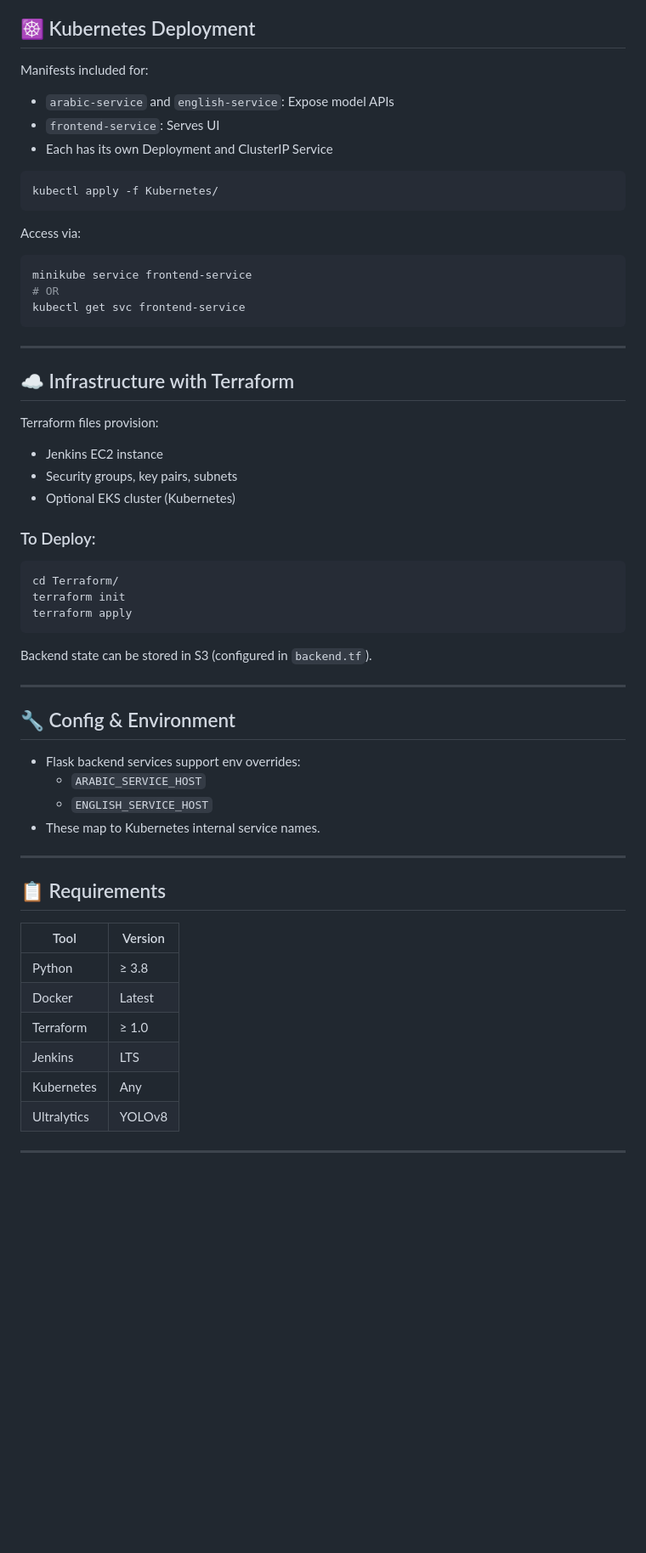
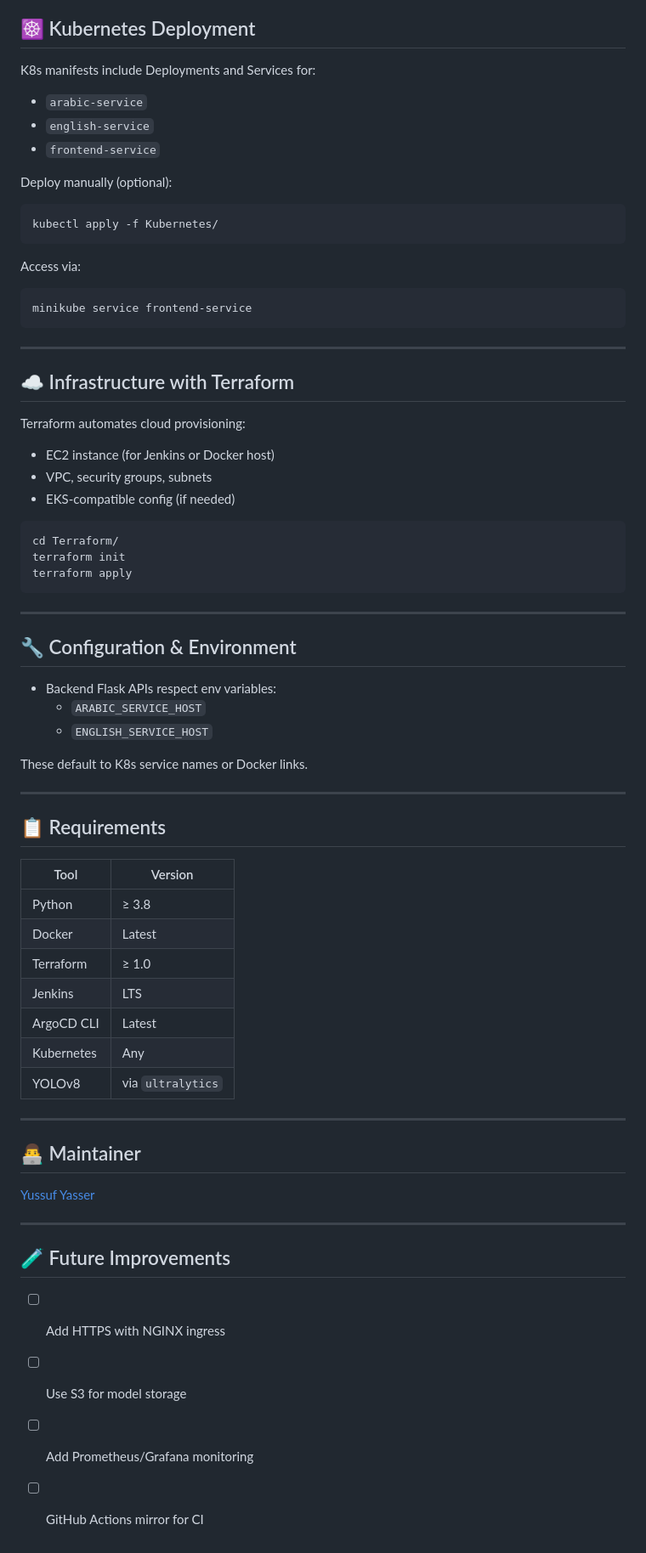
Before and after one commit to yussufyasser/Jenkins-pipeline, a Markdown page: README.md, the part around one of its changes. Shown at 85% size. Rendered like a GitHub page; blank space fills up the shorter version.

````diff
--- a/README.md
+++ b/README.md
@@ -92,10 +83,13 @@ This ensures environment consistency, easy deployment, and scalability. All Dock
 
 ## ☸️ Kubernetes Deployment
 
-Manifests included for:
-- `arabic-service` and `english-service`: Expose model APIs
-- `frontend-service`: Serves UI
-- Each has its own Deployment and ClusterIP Service
+K8s manifests include Deployments and Services for:
+
+- `arabic-service`
+- `english-service`
+- `frontend-service`
+
+Deploy manually (optional):
 
 ```bash
 kubectl apply -f Kubernetes/
@@ -105,37 +99,33 @@ Access via:
 
 ```bash
 minikube service frontend-service
-# OR
-kubectl get svc frontend-service
 ```
 
 ---
 
 ## ☁️ Infrastructure with Terraform
 
-Terraform files provision:
+Terraform automates cloud provisioning:
 
-- Jenkins EC2 instance
-- Security groups, key pairs, subnets
-- Optional EKS cluster (Kubernetes)
+- EC2 instance (for Jenkins or Docker host)
+- VPC, security groups, subnets
+- EKS-compatible config (if needed)
 
-### To Deploy:
 ```bash
 cd Terraform/
 terraform init
 terraform apply
 ```
 
-Backend state can be stored in S3 (configured in `backend.tf`).
-
 ---
 
-## 🔧 Config & Environment
+## 🔧 Configuration & Environment
 
-- Flask backend services support env overrides:
+- Backend Flask APIs respect env variables:
   - `ARABIC_SERVICE_HOST`
   - `ENGLISH_SERVICE_HOST`
-- These map to Kubernetes internal service names.
+
+These default to K8s service names or Docker links.
 
 ---
 
@@ -147,7 +137,21 @@ Backend state can be stored in S3 (configured in `backend.tf`).
 | Docker      | Latest  |
 | Terraform   | ≥ 1.0   |
 | Jenkins     | LTS     |
+| ArgoCD CLI  | Latest  |
 | Kubernetes  | Any     |
-| Ultralytics | YOLOv8  |
+| YOLOv8      | via `ultralytics` |
 
 ---
+
+## 👨‍💻 Maintainer
+
+[Yussuf Yasser](https://github.com/yussufyasser)
+
+---
+
+## 🧪 Future Improvements
+
+- [ ] Add HTTPS with NGINX ingress
+- [ ] Use S3 for model storage
+- [ ] Add Prometheus/Grafana monitoring
+- [ ] GitHub Actions mirror for CI
````
Also changed, not shown: other parts of README.md (+35 -44 lines).
